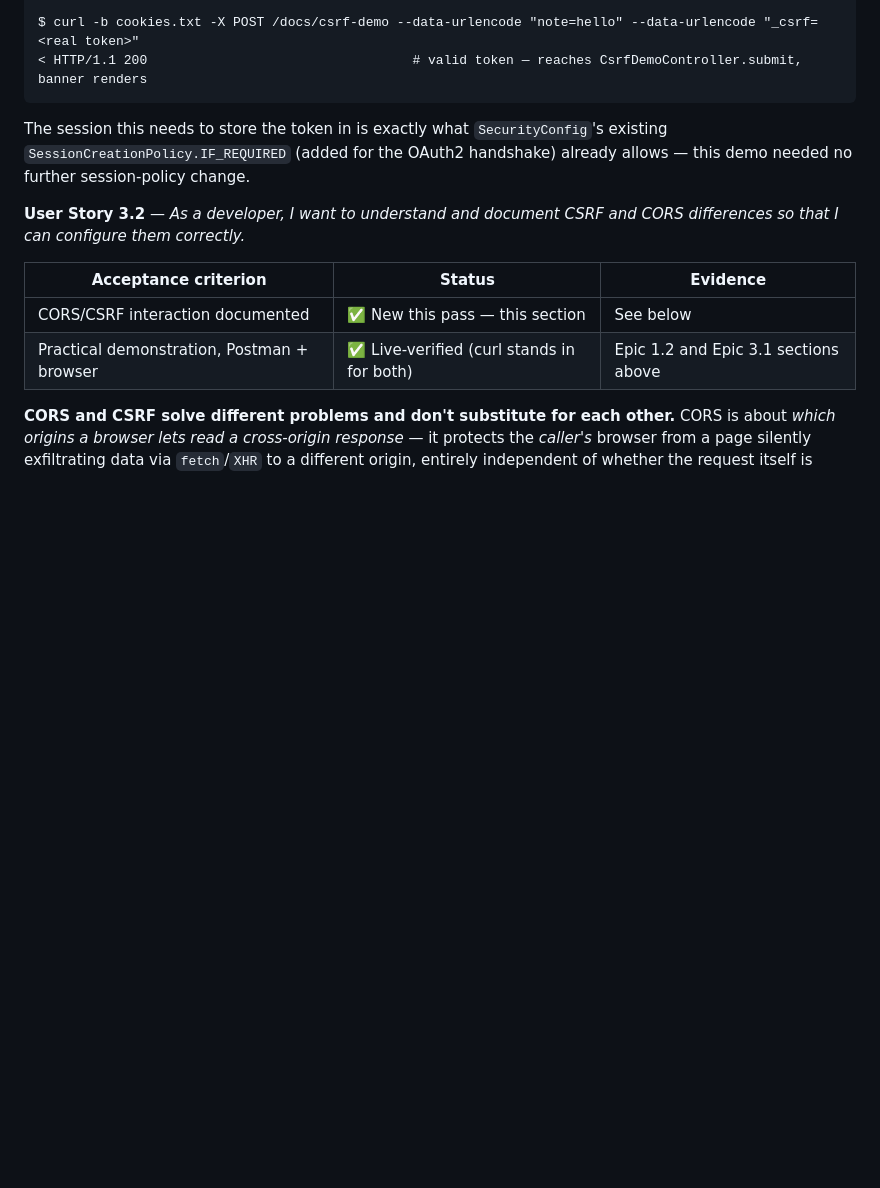
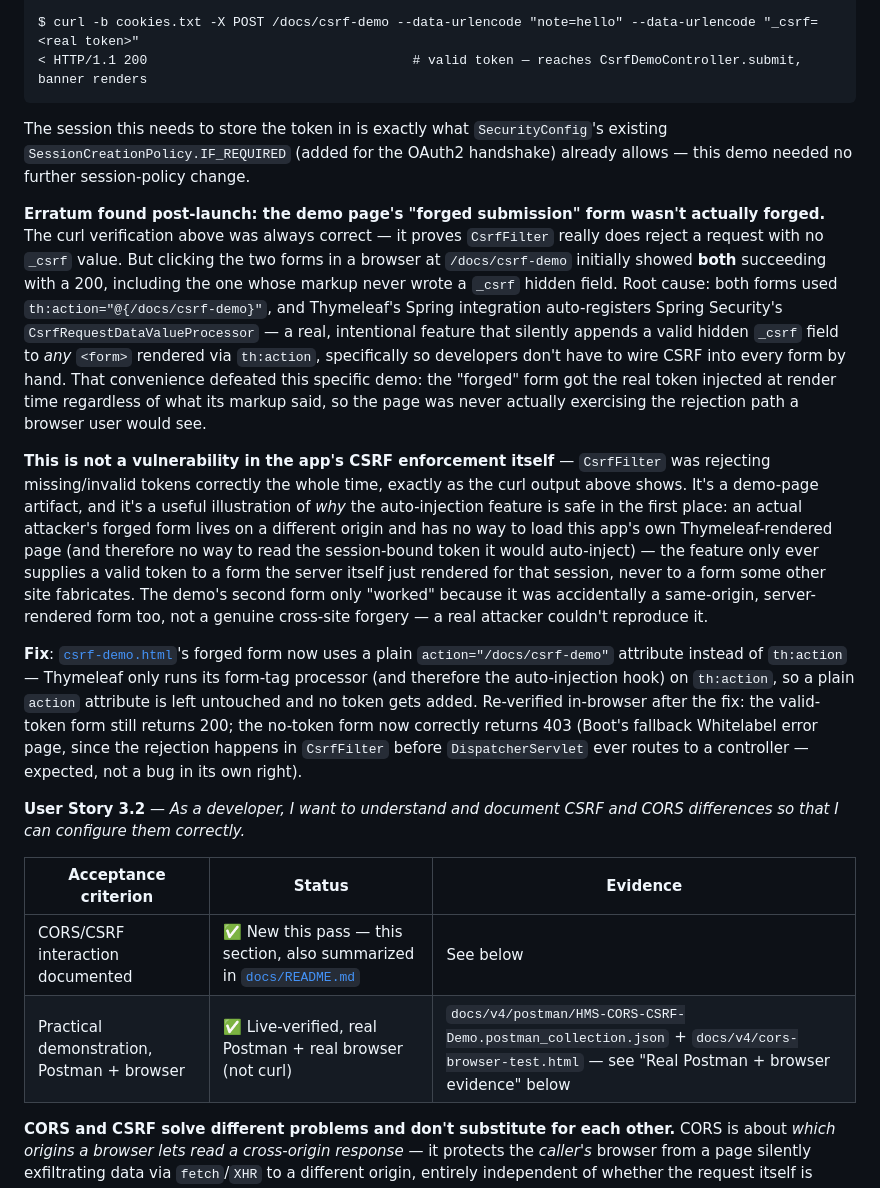
Before and after one commit to jadofils/hms, a Markdown page: docs/v4/v4-report.md, the part around one of its changes. Rendered like a GitHub page; blank space fills up the shorter version.

```diff
--- a/docs/v4/v4-report.md
+++ b/docs/v4/v4-report.md
@@ -221,13 +221,46 @@ The session this needs to store the token in is exactly what `SecurityConfig`'s
 `SessionCreationPolicy.IF_REQUIRED` (added for the OAuth2 handshake) already allows —
 this demo needed no further session-policy change.
 
+**Erratum found post-launch: the demo page's "forged submission" form wasn't actually
+forged.** The curl verification above was always correct — it proves `CsrfFilter` really
+does reject a request with no `_csrf` value. But clicking the two forms in a browser at
+`/docs/csrf-demo` initially showed **both** succeeding with a 200, including the one
+whose markup never wrote a `_csrf` hidden field. Root cause: both forms used
+`th:action="@{/docs/csrf-demo}"`, and Thymeleaf's Spring integration auto-registers
+Spring Security's `CsrfRequestDataValueProcessor` — a real, intentional feature that
+silently appends a valid hidden `_csrf` field to *any* `<form>` rendered via `th:action`,
+specifically so developers don't have to wire CSRF into every form by hand. That
+convenience defeated this specific demo: the "forged" form got the real token injected
+at render time regardless of what its markup said, so the page was never actually
+exercising the rejection path a browser user would see.
+
+**This is not a vulnerability in the app's CSRF enforcement itself** — `CsrfFilter`
+was rejecting missing/invalid tokens correctly the whole time, exactly as the curl output
+above shows. It's a demo-page artifact, and it's a useful illustration of *why* the
+auto-injection feature is safe in the first place: an actual attacker's forged form lives
+on a different origin and has no way to load this app's own Thymeleaf-rendered page (and
+therefore no way to read the session-bound token it would auto-inject) — the feature only
+ever supplies a valid token to a form the server itself just rendered for that session,
+never to a form some other site fabricates. The demo's second form only "worked" because
+it was accidentally a same-origin, server-rendered form too, not a genuine cross-site
+forgery — a real attacker couldn't reproduce it.
+
+**Fix**: [`csrf-demo.html`](../../src/main/resources/templates/csrf-demo.html)'s forged
+form now uses a plain `action="/docs/csrf-demo"` attribute instead of `th:action` —
+Thymeleaf only runs its form-tag processor (and therefore the auto-injection hook) on
+`th:action`, so a plain `action` attribute is left untouched and no token gets added.
+Re-verified in-browser after the fix: the valid-token form still returns 200; the
+no-token form now correctly returns 403 (Boot's fallback Whitelabel error page, since the
+rejection happens in `CsrfFilter` before `DispatcherServlet` ever routes to a controller —
+expected, not a bug in its own right).
+
 **User Story 3.2** — *As a developer, I want to understand and document CSRF and CORS
 differences so that I can configure them correctly.*
 
 | Acceptance criterion | Status | Evidence |
 |---|---|---|
-| CORS/CSRF interaction documented | ✅ New this pass — this section | See below |
-| Practical demonstration, Postman + browser | ✅ Live-verified (curl stands in for both) | Epic 1.2 and Epic 3.1 sections above |
+| CORS/CSRF interaction documented | ✅ New this pass — this section, also summarized in [`docs/README.md`](../README.md) | See below |
+| Practical demonstration, Postman + browser | ✅ Live-verified, real Postman + real browser (not curl) | `docs/v4/postman/HMS-CORS-CSRF-Demo.postman_collection.json` + `docs/v4/cors-browser-test.html` — see "Real Postman + browser evidence" below |
 
 **CORS and CSRF solve different problems and don't substitute for each other.** CORS is
 about *which origins a browser lets read a cross-origin response* — it protects the
```
Also changed, not shown: other parts of docs/v4/v4-report.md (+39 -1 lines).
